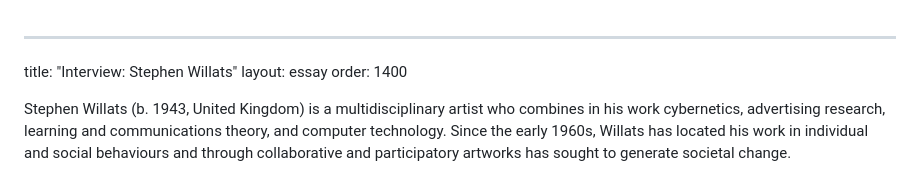
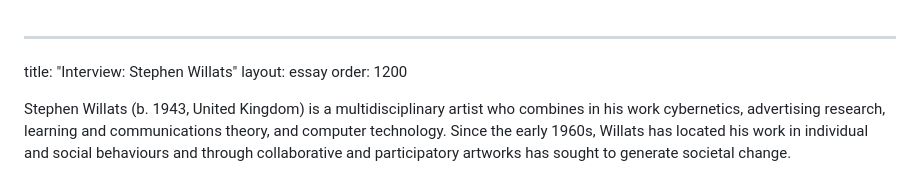
Before and after one commit to vanda/vam-publications-hubs-nodes-and-networks, a Markdown page: content/markdown/interview-stephen-willats.md, the part around the change. Drawn GitHub-style.

```diff
--- a/content/markdown/interview-stephen-willats.md
+++ b/content/markdown/interview-stephen-willats.md
@@ -1,7 +1,7 @@
 ---
 title: "Interview: Stephen Willats"
 layout: essay
-order: 1400
+order: 1200
 
 Stephen Willats (b. 1943, United Kingdom) is a multidisciplinary artist who combines in his work cybernetics, advertising research, learning and communications theory, and computer technology. Since the early 1960s, Willats has located his work in individual and social behaviours and through collaborative and participatory artworks has sought to generate societal change.
 
```
